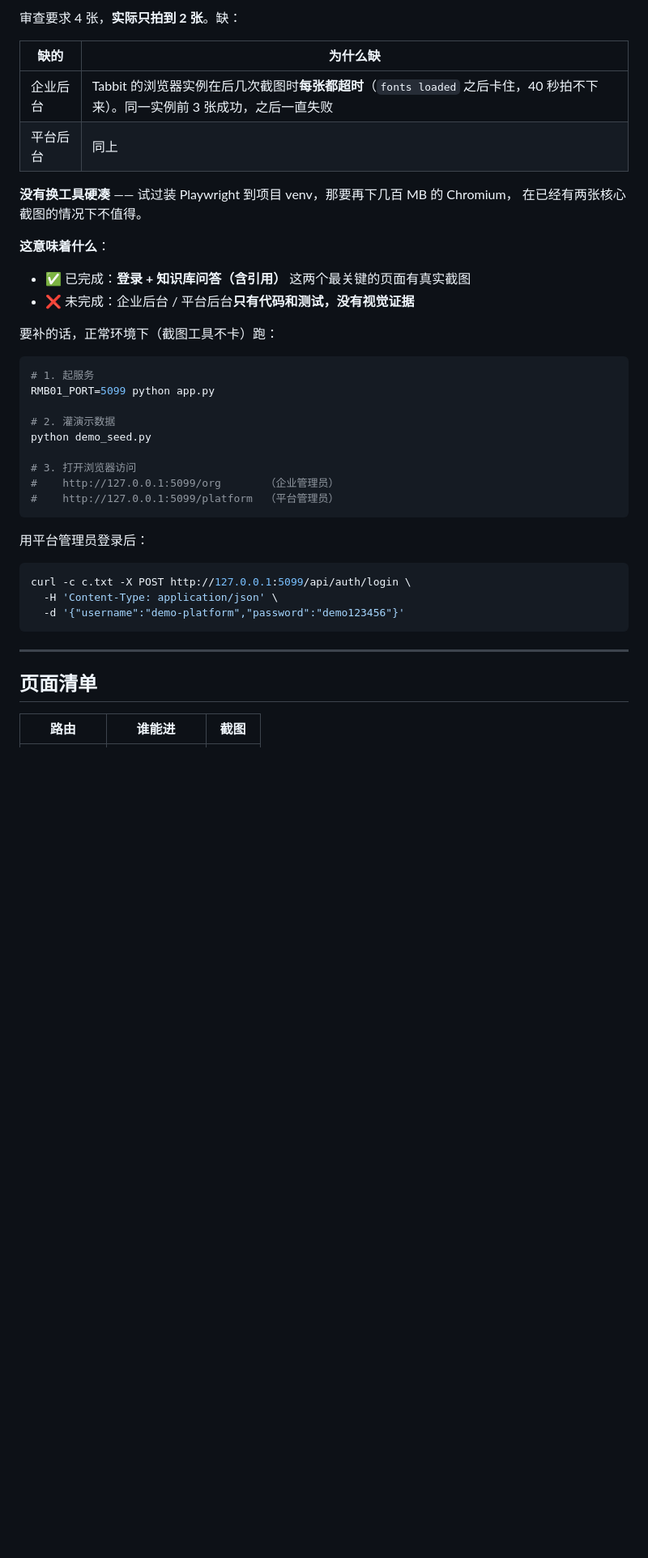
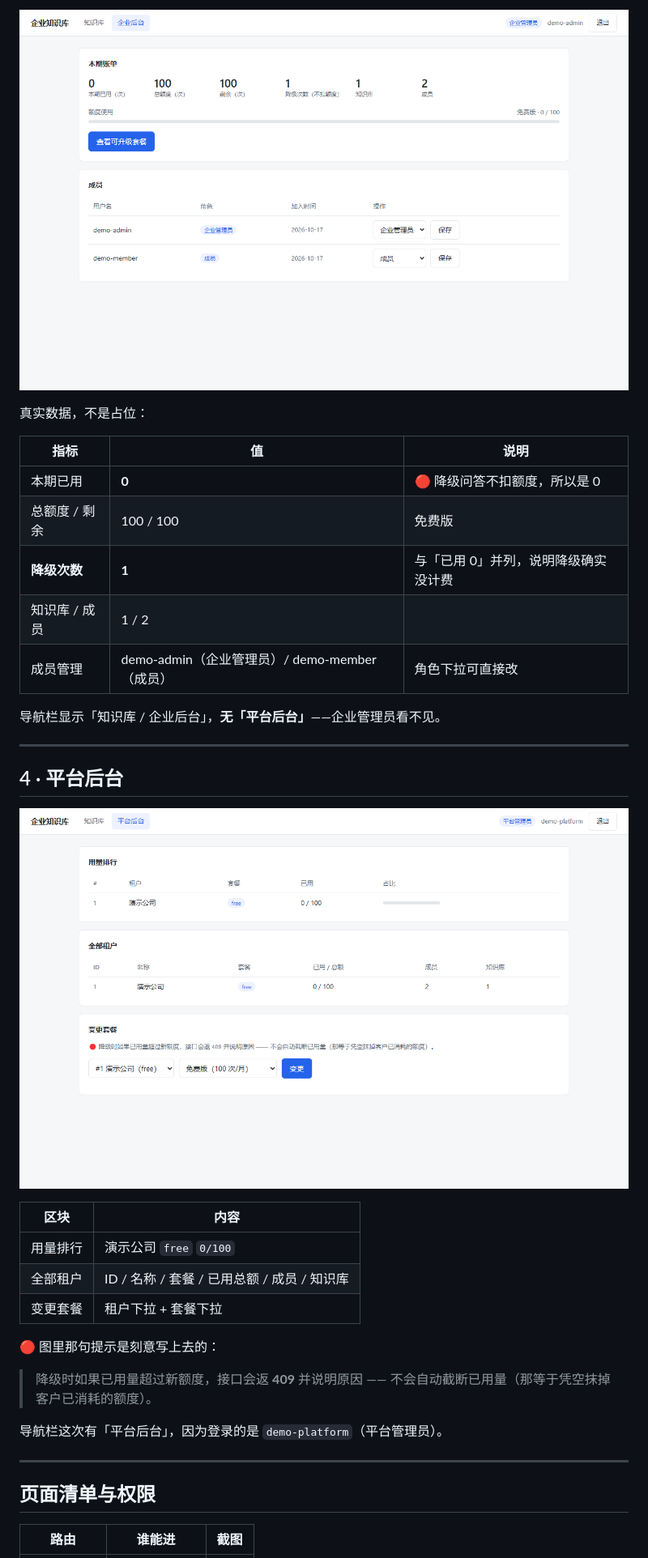
Before and after one commit to XiaoS001/enterprise-kb-saas, a Markdown page: docs/截图说明.md, the part around one of its changes. Shown at 81% size. Rendered like a GitHub page; pictures changed too: docs/screenshots/3-企业后台.png (added), docs/screenshots/4-平台后台.png (added); blank space fills up the shorter version.

````diff
--- a/docs/截图说明.md
+++ b/docs/截图说明.md
@@ -47,44 +52,40 @@
 
-审查要求 4 张，**实际只拍到 2 张**。缺：
+![企业后台](screenshots/3-企业后台.png)
 
-| 缺的 | 为什么缺 |
-|---|---|
-| 企业后台 | Tabbit 的浏览器实例在后几次截图时**每张都超时**（`fonts loaded` 之后卡住，40 秒拍不下来）。同一实例前 3 张成功，之后一直失败 |
-| 平台后台 | 同上 |
+真实数据，不是占位：
 
-**没有换工具硬凑** —— 试过装 Playwright 到项目 venv，那要再下几百 MB 的 Chromium，
-在已经有两张核心截图的情况下不值得。
+| 指标 | 值 | 说明 |
+|---|---|---|
+| 本期已用 | **0** | 🔴 降级问答不扣额度，所以是 0 |
+| 总额度 / 剩余 | 100 / 100 | 免费版 |
+| **降级次数** | **1** | 与「已用 0」并列，说明降级确实没计费 |
+| 知识库 / 成员 | 1 / 2 | |
+| 成员管理 | demo-admin（企业管理员）/ demo-member（成员） | 角色下拉可直接改 |
 
-**这意味着什么**：
-
-- ✅ 已完成：**登录 + 知识库问答（含引用）** 这两个最关键的页面有真实截图
-- ❌ 未完成：企业后台 / 平台后台**只有代码和测试，没有视觉证据**
-
-要补的话，正常环境下（截图工具不卡）跑：
-
-```bash
-# 1. 起服务
-RMB01_PORT=5099 python app.py
-
-# 2. 灌演示数据
-python demo_seed.py
-
-# 3. 打开浏览器访问
-#    http://127.0.0.1:5099/org       （企业管理员）
-#    http://127.0.0.1:5099/platform  （平台管理员）
-```
-
-用平台管理员登录后：
-
-```bash
-curl -c c.txt -X POST http://127.0.0.1:5099/api/auth/login \
-  -H 'Content-Type: application/json' \
-  -d '{"username":"demo-platform","password":"demo123456"}'
-```
+导航栏显示「知识库 / 企业后台」，**无「平台后台」**——企业管理员看不见。
 
 ---
 
-## 页面清单
+## 4 · 平台后台
+
+![平台后台](screenshots/4-平台后台.png)
+
+| 区块 | 内容 |
+|---|---|
+| 用量排行 | 演示公司 `free` `0/100` |
+| 全部租户 | ID / 名称 / 套餐 / 已用总额 / 成员 / 知识库 |
+| 变更套餐 | 租户下拉 + 套餐下拉 |
+
+🔴 图里那句提示是刻意写上去的：
+
+> 降级时如果已用量超过新额度，接口会返 **409** 并说明原因 ——
+> 不会自动截断已用量（那等于凭空抹掉客户已消耗的额度）。
+
+导航栏这次有「平台后台」，因为登录的是 `demo-platform`（平台管理员）。
+
+---
+
+## 页面清单与权限
 
 | 路由 | 谁能进 | 截图 |
 |---|---|---|
````
Also changed, not shown: other parts of docs/截图说明.md (+44 -19 lines), README.md (+4 -3 lines), docs/screenshots/1-登录页.png, docs/screenshots/2-知识库问答.png, 1 other file.
